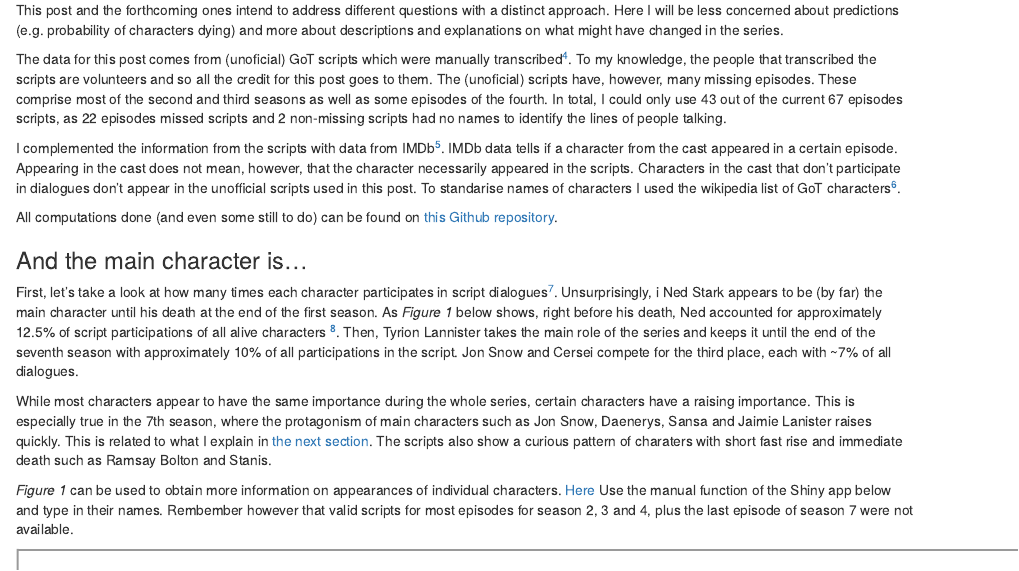
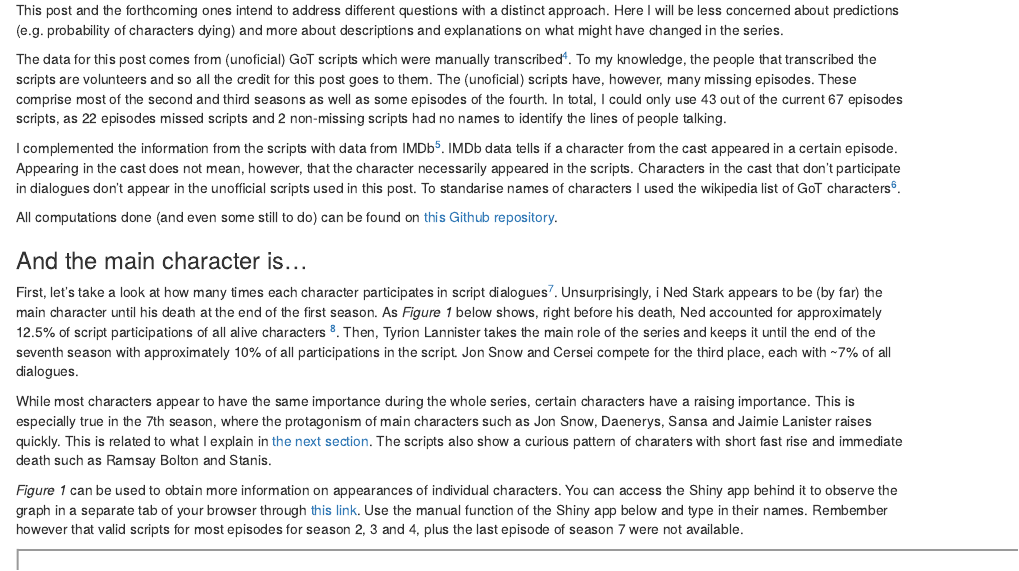
Before and after one commit to JosepER/My_blog, an R Markdown document (content/post/2018-02-23-GoT_character_transcript_counts_draft_2.Rmd): the page in a window 1100 px wide, from 940 px down. Rendered offline with R 4.5, knitr and Pandoc, with nearby package versions; some code elsewhere in the file could not run offline.

```diff
--- a/content/post/2018-02-23-GoT_character_transcript_counts_draft_2.Rmd
+++ b/content/post/2018-02-23-GoT_character_transcript_counts_draft_2.Rmd
@@ -63,7 +63,7 @@
 
 While most characters appear to have the same importance during the whole series, certain characters have a raising importance. This is especially true in the 7th season, where the protagonism of main characters such as Jon Snow, Daenerys, Sansa and Jaimie Lanister raises quickly. This is related to what I explain in [the next section](#changes_in_patterns). The scripts also show a curious pattern of charaters with short fast rise and immediate death such as Ramsay Bolton and Stanis.
 
-_Figure 1_ can be used to obtain more information on appearances of individual characters. [Here](https://josep-espasa.shinyapps.io/18_GoT_characters_appearances/) Use the manual function of the Shiny app below and type in their names. Rembember however that valid scripts for most episodes for season 2, 3 and 4, plus the last episode of season 7 were not available.
+_Figure 1_ can be used to obtain more information on appearances of individual characters. You can access the Shiny app behind it to observe the graph in a separate tab of your browser through [this link](https://josep-espasa.shinyapps.io/18_GoT_characters_appearances/). Use the manual function of the Shiny app below and type in their names. Rembember however that valid scripts for most episodes for season 2, 3 and 4, plus the last episode of season 7 were not available.
 
 
 <iframe src="https://josep-espasa.shinyapps.io/18_GoT_characters_appearances/" width="1024" height="900"> </iframe>
```
